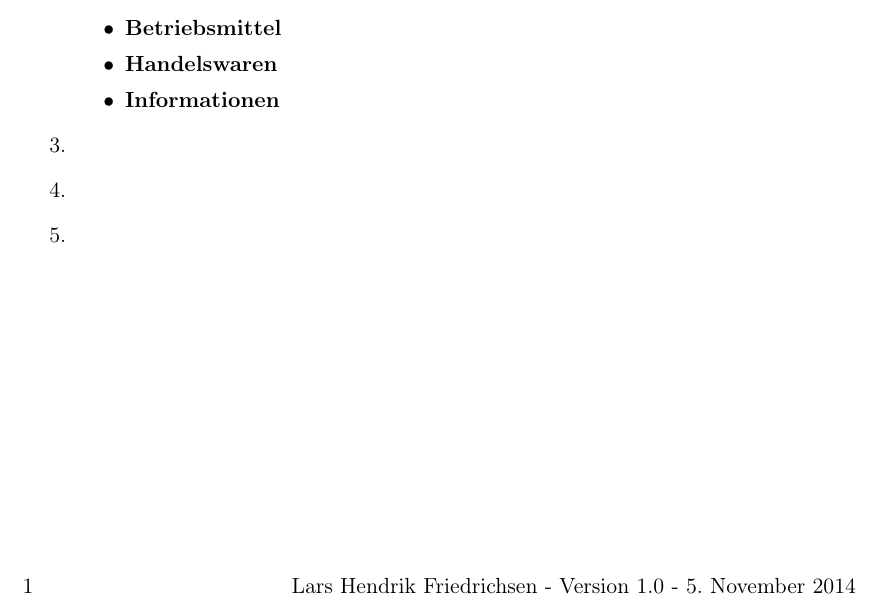
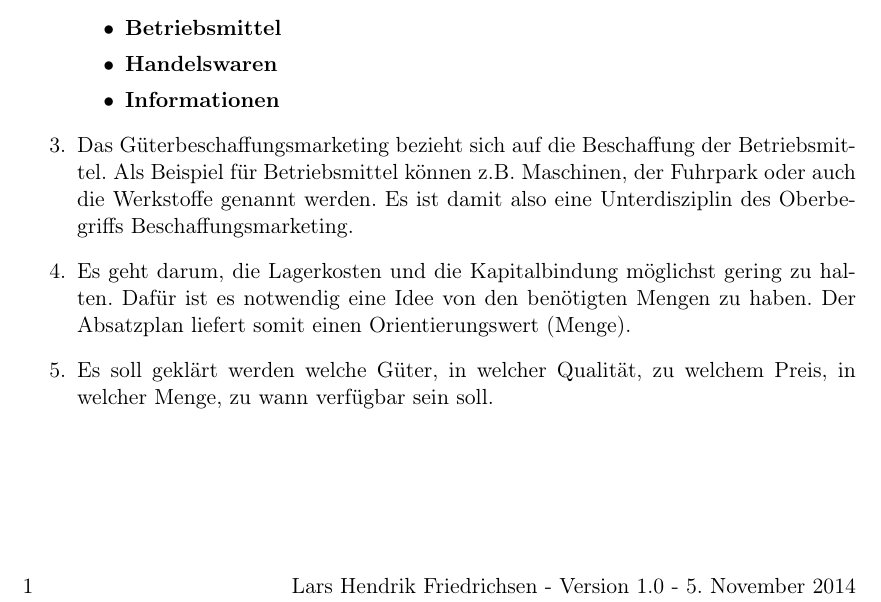
Before and after one commit to lfriedrichsen/Doku-BS-it14, a LaTeX document (swl/sass/besch-marketing-031114.tex): part of the page, cut so that both start at the same text. Compiled offline with pdfLaTeX.

Commit message:
finished beschaffungsmarketing

```diff
--- a/swl/sass/besch-marketing-031114.tex
+++ b/swl/sass/besch-marketing-031114.tex
@@ -70,9 +70,14 @@
 					\item \textbf{Handelswaren}
 					\item \textbf{Informationen}
 				\end{itemize}
-			\item
-			\item
-			\item
+			\item Das Güterbeschaffungsmarketing bezieht sich auf die Beschaffung der Betriebsmittel.
+			Als Beispiel für Betriebsmittel können z.B. Maschinen, der Fuhrpark oder auch die Werkstoffe
+			genannt werden. Es ist damit also eine Unterdisziplin des Oberbegriffs Beschaffungsmarketing.
+			\item Es geht darum, die Lagerkosten und die Kapitalbindung möglichst gering zu halten.
+			Dafür ist es notwendig eine Idee von den benötigten Mengen zu haben.
+			Der Absatzplan liefert somit einen Orientierungswert (Menge).
+			\item Es soll geklärt werden welche Güter, in welcher Qualität, zu welchem Preis, in welcher Menge,
+			zu wann verfügbar sein soll.
 		\end{enumerate}
 
 
```
